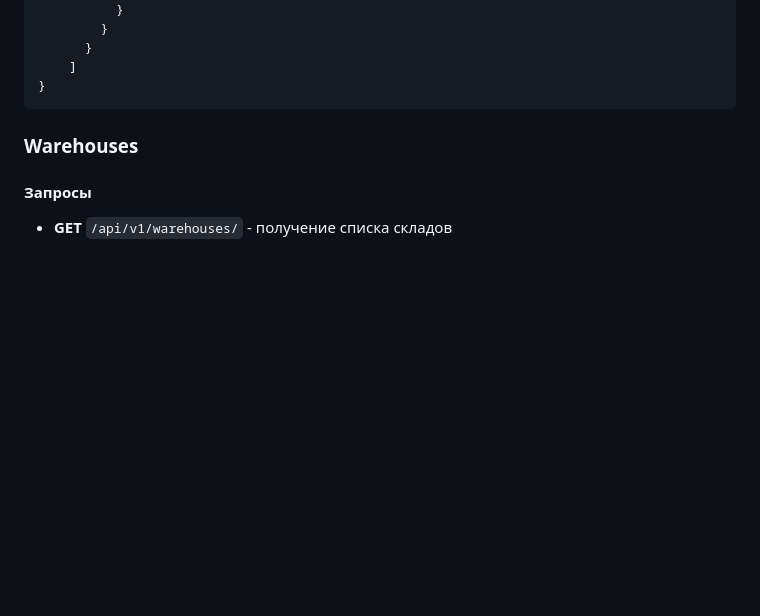
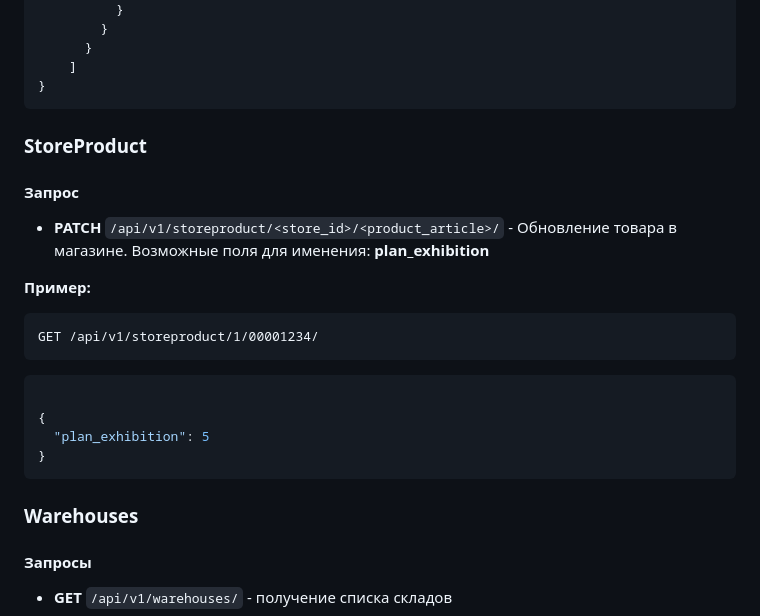
Before and after one commit to Dirogar/urniture-store-analytics, a Markdown page: README.md, the part around the change printed below. GitHub-like rendering; blank space fills up the shorter version.

Commit message:
Добавлен PATCH запрос на обновление plan_exhibition в таблице StoreProduct

````diff
--- a/README.md
+++ b/README.md
@@ -114,6 +114,24 @@ GET /api/v1/products/
     ]
 }
 ```
+
+### StoreProduct
+#### Запрос
+- **PATCH** `/api/v1/storeproduct/<store_id>/<product_article>/` - Обновление товара в магазине. Возможные поля для именения: **plan_exhibition**
+
+**Пример:**
+
+```request
+GET /api/v1/storeproduct/1/00001234/
+```
+
+```json
+
+{
+  "plan_exhibition": 5
+}
+```
+
 ### Warehouses
 #### Запросы
 - **GET** `/api/v1/warehouses/` - получение списка складов
````
Also changed, not shown: other parts of README.md (+1 -1 lines).
